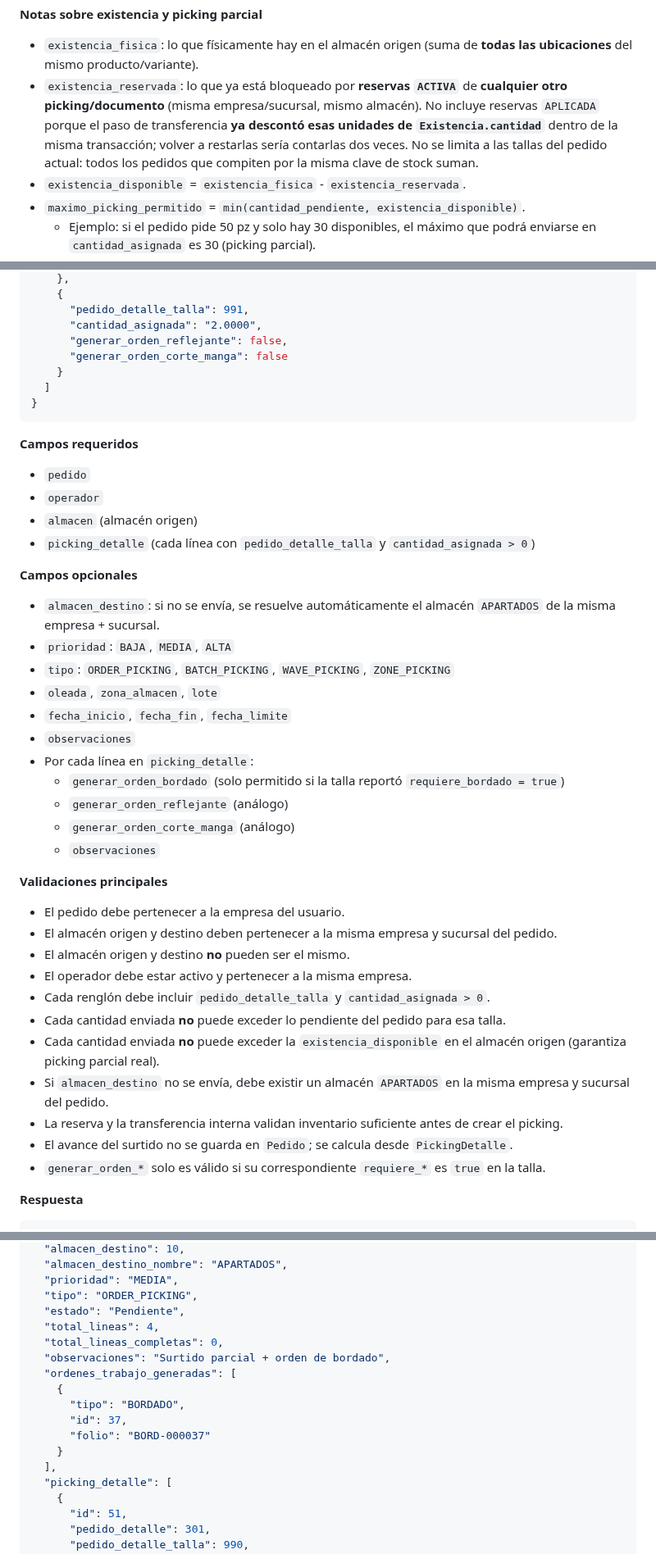
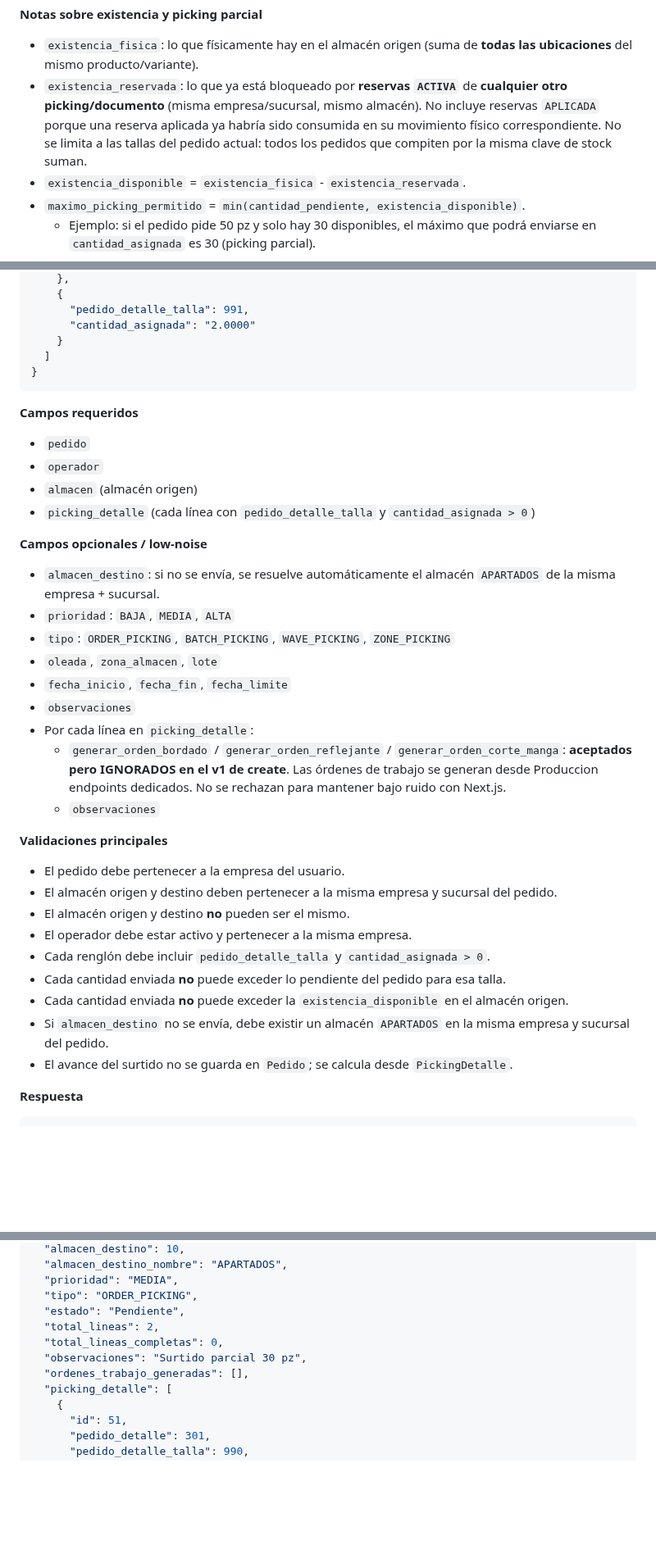
Before and after one commit to DISTinTheHouse/nucleo-erp, a Markdown page: DOCUMENTACION_API.md, 3 parts joined by grey strips. Shown at 82% size. GitHub-like rendering; blank space fills up the shorter version.

```diff
--- a/DOCUMENTACION_API.md
+++ b/DOCUMENTACION_API.md
@@ -1951,7 +1996,7 @@ Endpoint directo para registrar una factura manual pendiente de cobro para un cl
 **Notas sobre existencia y picking parcial**
 
 - `existencia_fisica`: lo que físicamente hay en el almacén origen (suma de **todas las ubicaciones** del mismo producto/variante).
-- `existencia_reservada`: lo que ya está bloqueado por **reservas `ACTIVA`** de **cualquier otro picking/documento** (misma empresa/sucursal, mismo almacén). No incluye reservas `APLICADA` porque el paso de transferencia **ya descontó esas unidades de `Existencia.cantidad`** dentro de la misma transacción; volver a restarlas sería contarlas dos veces. No se limita a las tallas del pedido actual: todos los pedidos que compiten por la misma clave de stock suman.
+- `existencia_reservada`: lo que ya está bloqueado por **reservas `ACTIVA`** de **cualquier otro picking/documento** (misma empresa/sucursal, mismo almacén). No incluye reservas `APLICADA` porque una reserva aplicada ya habría sido consumida en su movimiento físico correspondiente. No se limita a las tallas del pedido actual: todos los pedidos que compiten por la misma clave de stock suman.
 - `existencia_disponible` = `existencia_fisica` - `existencia_reservada`.
 - `maximo_picking_permitido` = `min(cantidad_pendiente, existencia_disponible)`.
   - Ejemplo: si el pedido pide 50 pz y solo hay 30 disponibles, el máximo que podrá enviarse en `cantidad_asignada` es 30 (picking parcial).
@@ -2034,9 +2056,7 @@ Junto a cada bandera se entrega la `*_config` correspondiente (JSON) con los par
     },
     {
       "pedido_detalle_talla": 991,
-      "cantidad_asignada": "2.0000",
-      "generar_orden_reflejante": false,
-      "generar_orden_corte_manga": false
+      "cantidad_asignada": "2.0000"
     }
   ]
 }
@@ -2049,7 +2069,7 @@ Junto a cada bandera se entrega la `*_config` correspondiente (JSON) con los par
 - `almacen` (almacén origen)
 - `picking_detalle` (cada línea con `pedido_detalle_talla` y `cantidad_asignada > 0`)
 
-**Campos opcionales**
+**Campos opcionales / low-noise**
 
 - `almacen_destino`: si no se envía, se resuelve automáticamente el almacén `APARTADOS` de la misma empresa + sucursal.
 - `prioridad`: `BAJA`, `MEDIA`, `ALTA`
@@ -2058,9 +2078,7 @@ Junto a cada bandera se entrega la `*_config` correspondiente (JSON) con los par
 - `fecha_inicio`, `fecha_fin`, `fecha_limite`
 - `observaciones`
 - Por cada línea en `picking_detalle`:
-  - `generar_orden_bordado` (solo permitido si la talla reportó `requiere_bordado = true`)
-  - `generar_orden_reflejante` (análogo)
-  - `generar_orden_corte_manga` (análogo)
+  - `generar_orden_bordado` / `generar_orden_reflejante` / `generar_orden_corte_manga`: **aceptados pero IGNORADOS en el v1 de create**. Las órdenes de trabajo se generan desde Produccion endpoints dedicados. No se rechazan para mantener bajo ruido con Next.js.
   - `observaciones`
 
 **Validaciones principales**
@@ -2071,11 +2089,9 @@ Junto a cada bandera se entrega la `*_config` correspondiente (JSON) con los par
 - El operador debe estar activo y pertenecer a la misma empresa.
 - Cada renglón debe incluir `pedido_detalle_talla` y `cantidad_asignada > 0`.
 - Cada cantidad enviada **no** puede exceder lo pendiente del pedido para esa talla.
-- Cada cantidad enviada **no** puede exceder la `existencia_disponible` en el almacén origen (garantiza picking parcial real).
+- Cada cantidad enviada **no** puede exceder la `existencia_disponible` en el almacén origen.
 - Si `almacen_destino` no se envía, debe existir un almacén `APARTADOS` en la misma empresa y sucursal del pedido.
-- La reserva y la transferencia interna validan inventario suficiente antes de crear el picking.
 - El avance del surtido no se guarda en `Pedido`; se calcula desde `PickingDetalle`.
-- `generar_orden_*` solo es válido si su correspondiente `requiere_*` es `true` en la talla.
 
 **Respuesta**
 
@@ -2094,16 +2110,10 @@ Junto a cada bandera se entrega la `*_config` correspondiente (JSON) con los par
   "prioridad": "MEDIA",
   "tipo": "ORDER_PICKING",
   "estado": "Pendiente",
-  "total_lineas": 4,
+  "total_lineas": 2,
   "total_lineas_completas": 0,
-  "observaciones": "Surtido parcial + orden de bordado",
-  "ordenes_trabajo_generadas": [
-    {
-      "tipo": "BORDADO",
-      "id": 37,
-      "folio": "BORD-000037"
-    }
-  ],
+  "observaciones": "Surtido parcial 30 pz",
+  "ordenes_trabajo_generadas": [],
   "picking_detalle": [
     {
       "id": 51,
```
Also changed, not shown: other parts of DOCUMENTACION_API.md (+62 -41 lines).
